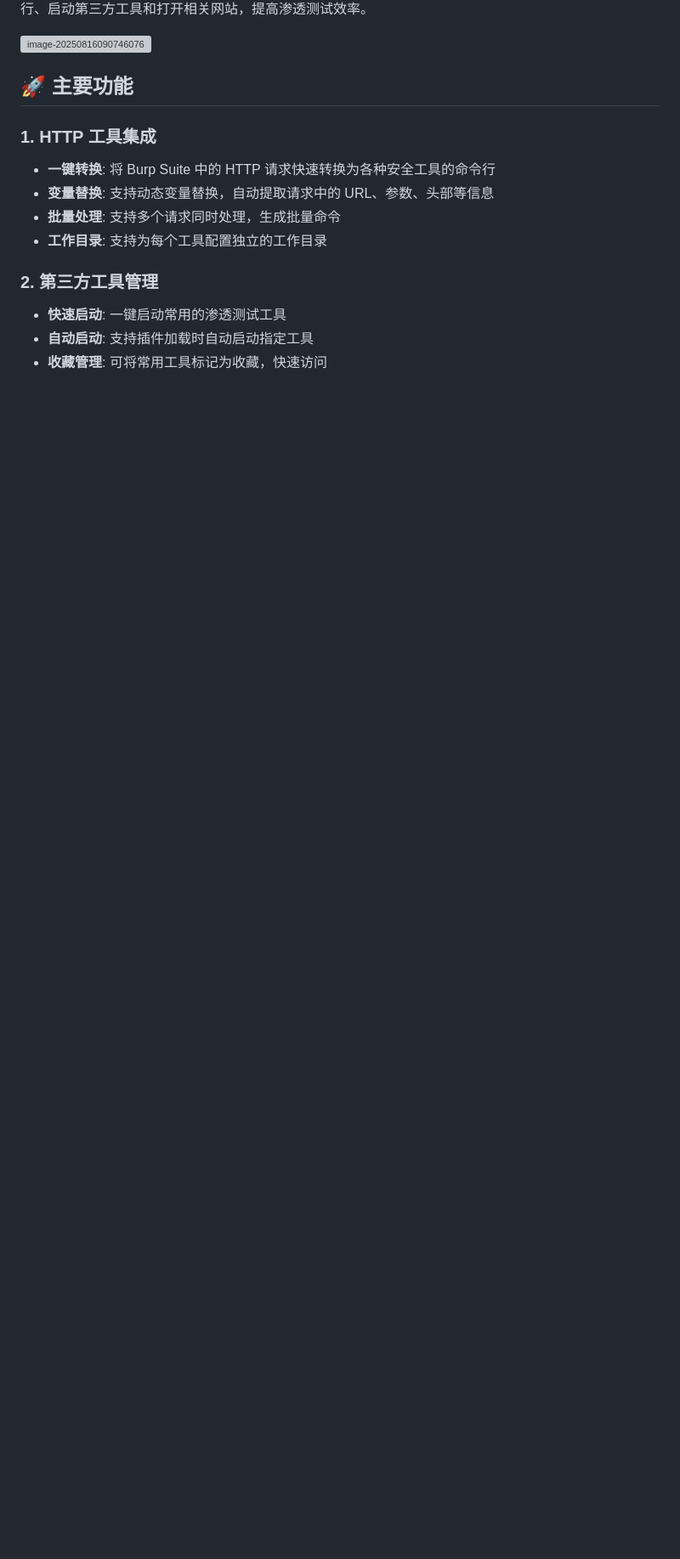
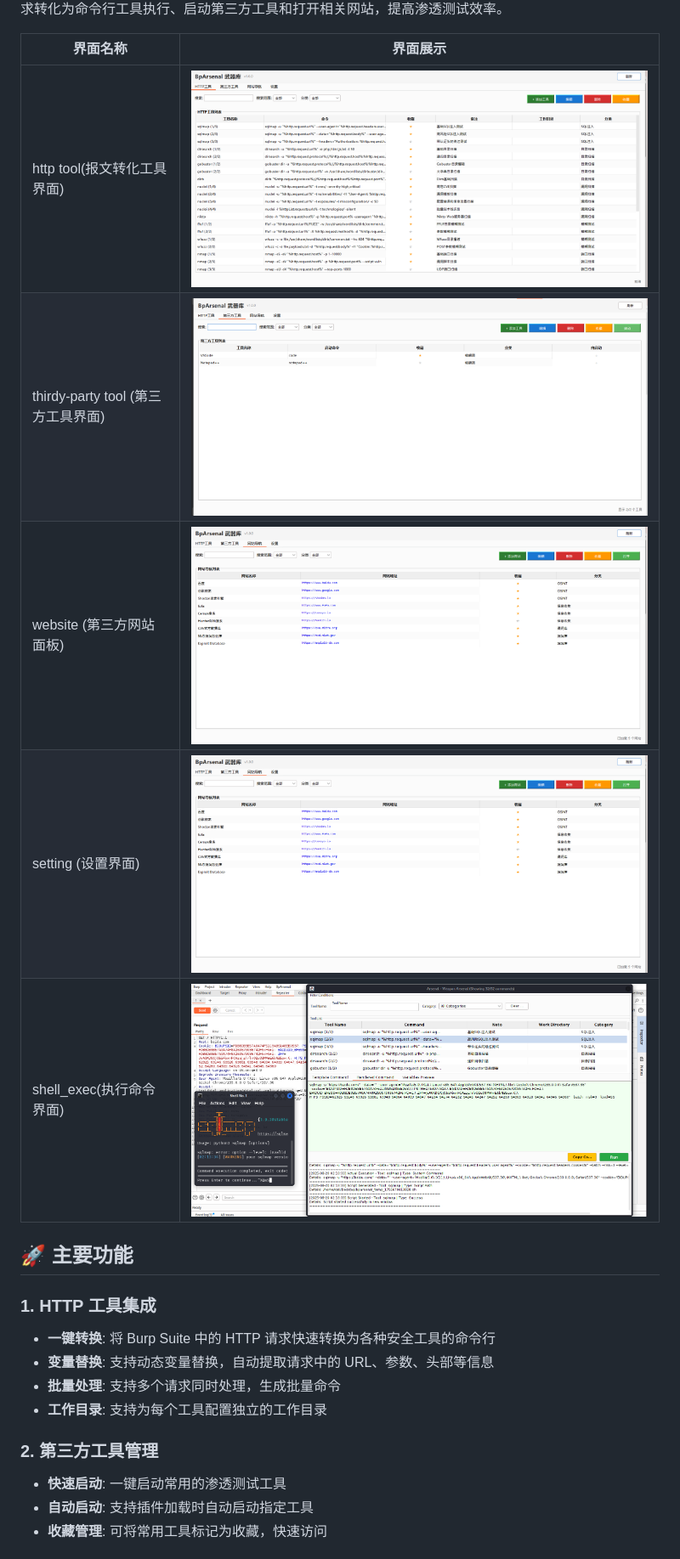
Before and after one commit to youmulijiang/BpArsenal, a Markdown page: README_CN.md, the part around the change printed below. Shown: that part at 85% size. Rendered like a GitHub page; pictures changed too: img/http_tool_img.png (added), img/setting_tool_img.png (added), img/shell_exec_img.png (added); blank space fills up the shorter version; grey boxes are pictures that could not be loaded.

```diff
--- a/README_CN.md
+++ b/README_CN.md
@@ -11,8 +11,13 @@ BpArsenal 是一个基于 Montoya API 开发的 Burp Suite 插件，旨在快速
 
 
 
-![image-20250816090746076](img/image-20250816090746076.png)
-
+| 界面名称                         | 界面展示                                             |
+|------------------------------|--------------------------------------------------|
+| http tool(报文转化工具界面)          | ![http_tool](img/http_tool_img.png)              |
+| thirdy-party tool  (第三方工具界面) | ![thirdy_party_tool](img/thirtdy_party_tool_img.png) |
+| website (第三方网站面板)            | ![website](img/website_tool_img.png)             |
+| setting (设置界面)               | ![setting](img/setting_tool_img.png)             |
+| shell_exec(执行命令界面)           |![shell_exec](img/shell_exec_img.png)|
 
 
 ## 🚀 主要功能
```
Also changed, not shown: other parts of README_CN.md (+17 -13 lines), README.md (+22 -22 lines), 5 other files.
